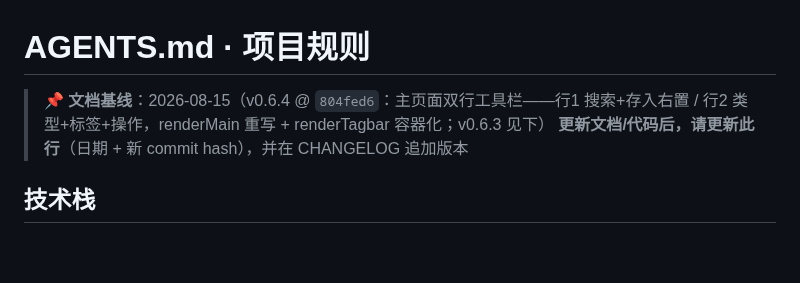
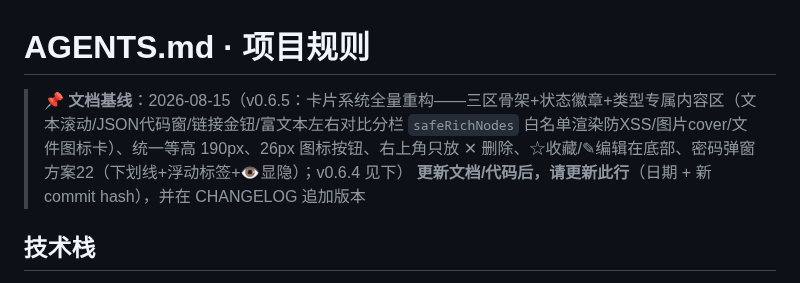
Before and after one commit to Simiely/clipboard-tool, a Markdown page: AGENTS.md, the part around the change. GitHub-like rendering; blank space fills up the shorter version.

Commit message:
feat(v0.6.5): 卡片系统全量重构+富文本左右对比分栏+密码弹窗重设计+文档对齐

```diff
--- a/AGENTS.md
+++ b/AGENTS.md
@@ -1,6 +1,6 @@
 # AGENTS.md · 项目规则
 
-> 📌 **文档基线**：2026-08-15（v0.6.4 @ `804fed6`：主页面双行工具栏——行1 搜索+存入右置 / 行2 类型+标签+操作，renderMain 重写 + renderTagbar 容器化；v0.6.3 见下）
+> 📌 **文档基线**：2026-08-15（v0.6.5：卡片系统全量重构——三区骨架+状态徽章+类型专属内容区（文本滚动/JSON代码窗/链接金钮/富文本左右对比分栏 `safeRichNodes` 白名单渲染防XSS/图片cover/文件图标卡）、统一等高 190px、26px 图标按钮、右上角只放 ✕ 删除、☆收藏/✎编辑在底部、密码弹窗方案22（下划线+浮动标签+👁显隐）；v0.6.4 见下）
 > **更新文档/代码后，请更新此行**（日期 + 新 commit hash），并在 CHANGELOG 追加版本
 
 ## 技术栈
```
